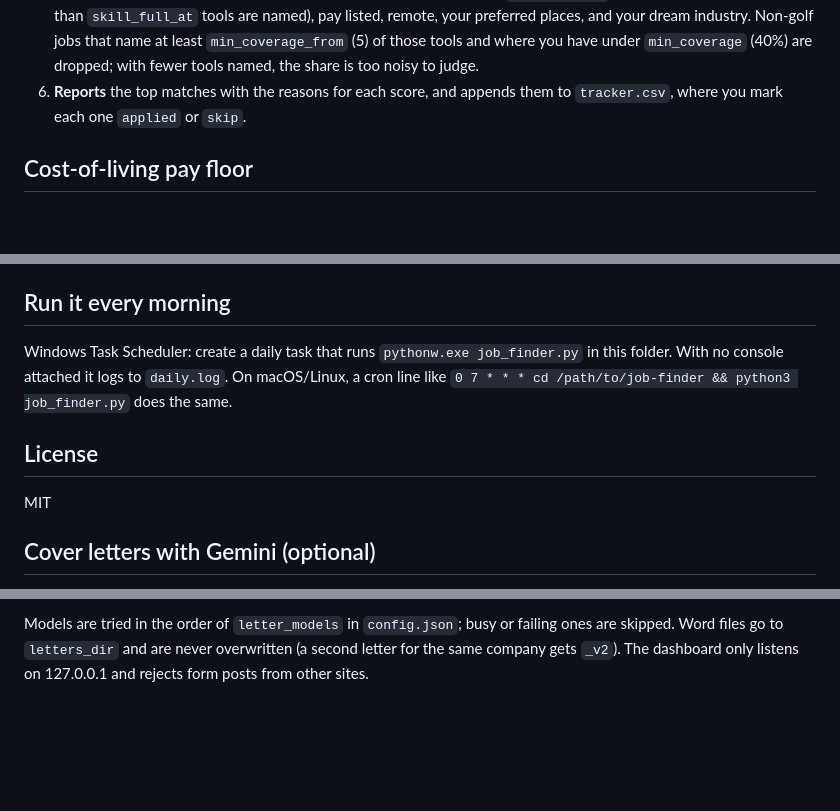
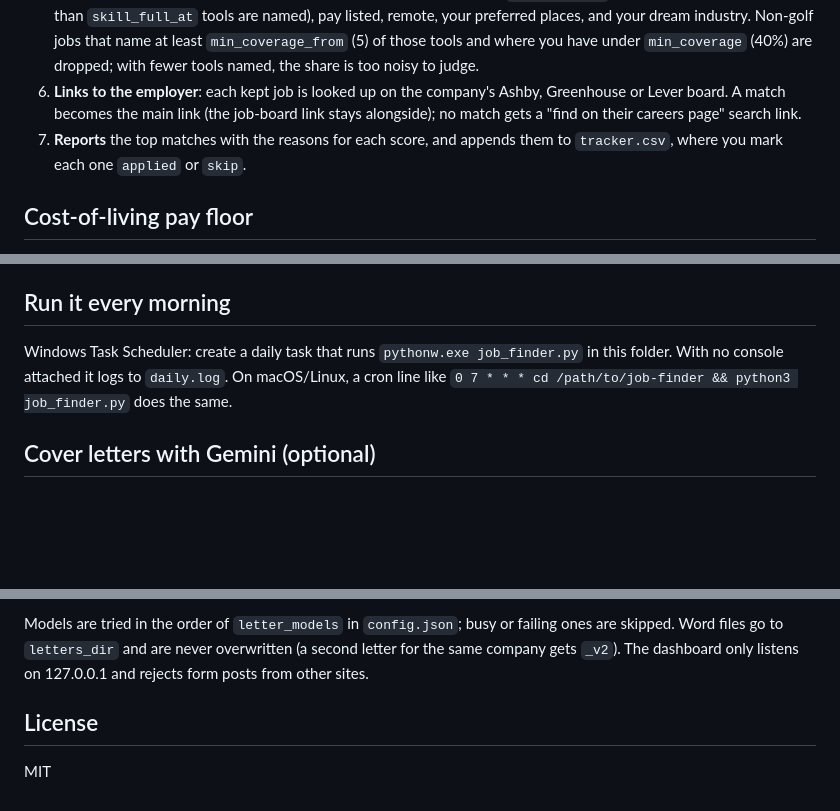
Before and after one commit to gregman2121/job-finder, a Markdown page: README.md, 3 parts joined by grey strips. Rendered like a GitHub page; blank space fills up the shorter version.

```diff
--- a/README.md
+++ b/README.md
@@ -42,7 +72,9 @@ python job_finder.py --kit <TrackerID>           # save one job's full posting t
    with partial credit when fewer than `skill_full_at` tools are named), pay listed, remote, your preferred
    places, and your dream industry. Non-golf jobs that name at least `min_coverage_from` (5) of those tools
    and where you have under `min_coverage` (40%) are dropped; with fewer tools named, the share is too noisy to judge.
-6. **Reports** the top matches with the reasons for each score, and appends them to `tracker.csv`, where you
+6. **Links to the employer**: each kept job is looked up on the company's Ashby, Greenhouse or Lever board. A match
+   becomes the main link (the job-board link stays alongside); no match gets a "find on their careers page" search link.
+7. **Reports** the top matches with the reasons for each score, and appends them to `tracker.csv`, where you
    mark each one `applied` or `skip`.
 
 ## Cost-of-living pay floor
@@ -97,10 +129,6 @@ Windows Task Scheduler: create a daily task that runs `pythonw.exe job_finder.py
 console attached it logs to `daily.log`. On macOS/Linux, a cron line like
 `0 7 * * * cd /path/to/job-finder && python3 job_finder.py` does the same.
 
-## License
-
-MIT
-
 ## Cover letters with Gemini (optional)
 
 `letters.py` drafts a cover letter for one tracked job with the Gemini API, and `dashboard.py` puts a
@@ -135,3 +163,7 @@ No console window: point a desktop shortcut at `.venv\Scripts\pythonw.exe open_d
 Models are tried in the order of `letter_models` in `config.json`; busy or failing ones are skipped. Word
 files go to `letters_dir` and are never overwritten (a second letter for the same company gets `_v2`).
 The dashboard only listens on 127.0.0.1 and rejects form posts from other sites.
+
+## License
+
+MIT
```
Also changed, not shown: other parts of README.md (+33 -3 lines), assets/dashboard-demo.jpg (added).
